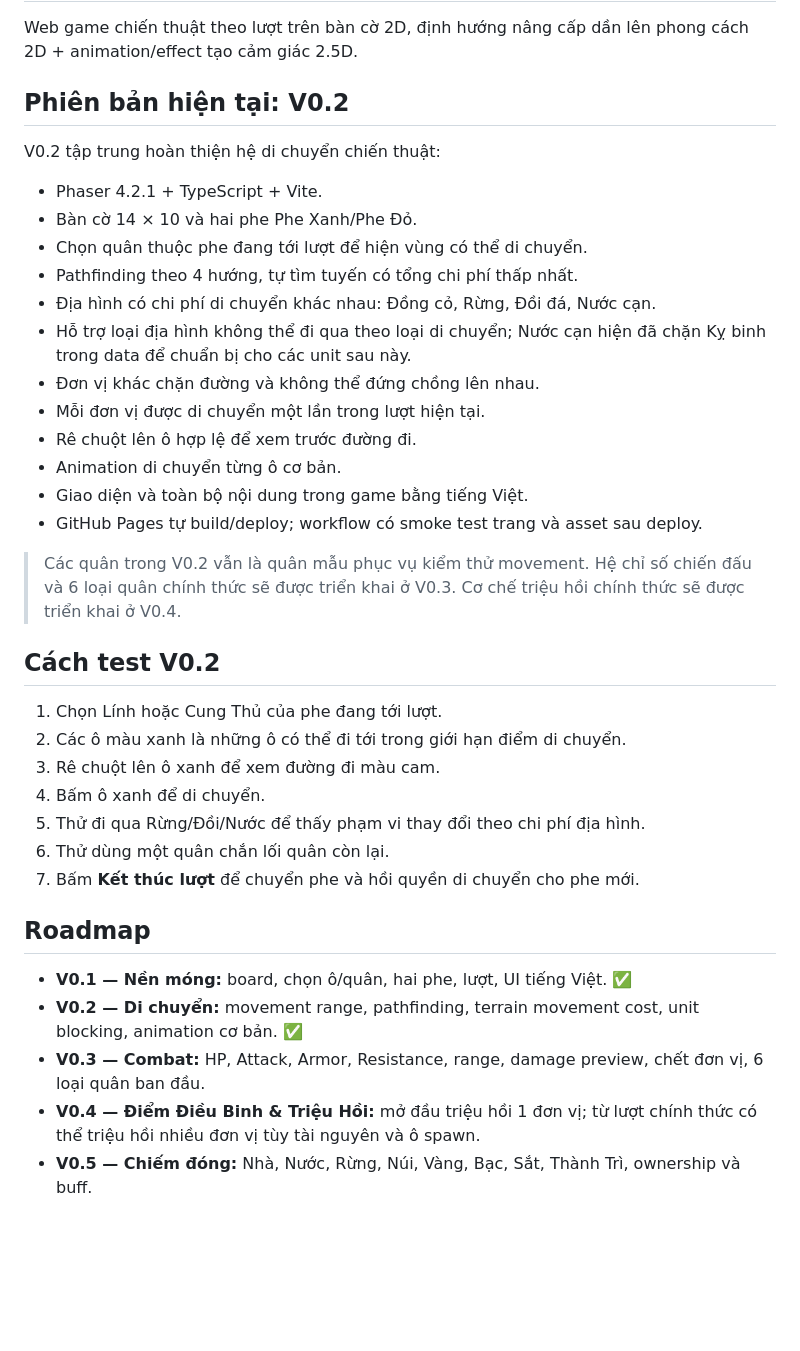
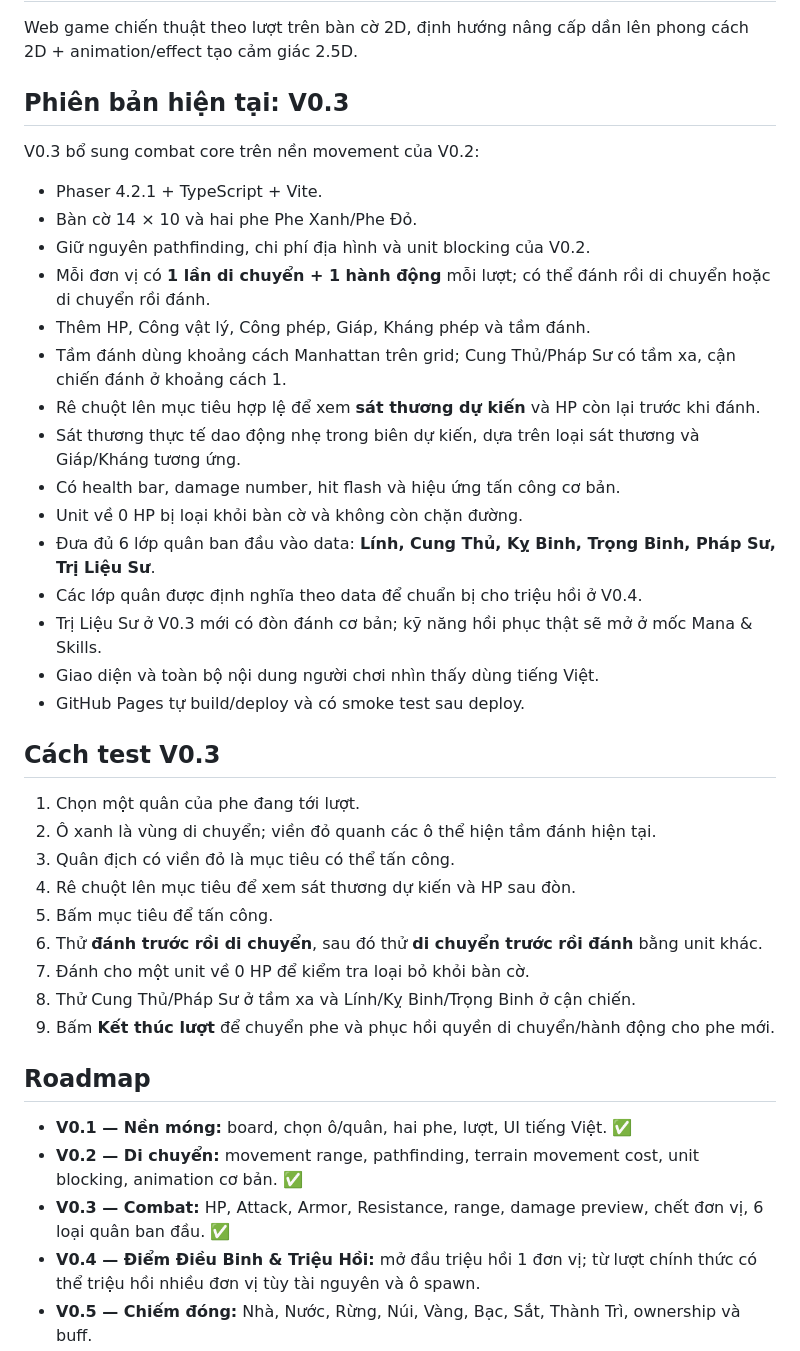
Before and after one commit to VGpro9X/Dieu-Binh-Khien-Tuong, a Markdown page: README.md, the part around the change. Rendered like a GitHub page; blank space fills up the shorter version.

Commit message:
docs(v0.3): cập nhật README và hướng dẫn test combat

```diff
--- a/README.md
+++ b/README.md
@@ -2,40 +2,43 @@
 
 Web game chiến thuật theo lượt trên bàn cờ 2D, định hướng nâng cấp dần lên phong cách 2D + animation/effect tạo cảm giác 2.5D.
 
-## Phiên bản hiện tại: V0.2
+## Phiên bản hiện tại: V0.3
 
-V0.2 tập trung hoàn thiện hệ di chuyển chiến thuật:
+V0.3 bổ sung combat core trên nền movement của V0.2:
 
 - Phaser 4.2.1 + TypeScript + Vite.
 - Bàn cờ 14 × 10 và hai phe Phe Xanh/Phe Đỏ.
-- Chọn quân thuộc phe đang tới lượt để hiện vùng có thể di chuyển.
-- Pathfinding theo 4 hướng, tự tìm tuyến có tổng chi phí thấp nhất.
-- Địa hình có chi phí di chuyển khác nhau: Đồng cỏ, Rừng, Đồi đá, Nước cạn.
-- Hỗ trợ loại địa hình không thể đi qua theo loại di chuyển; Nước cạn hiện đã chặn Kỵ binh trong data để chuẩn bị cho các unit sau này.
-- Đơn vị khác chặn đường và không thể đứng chồng lên nhau.
-- Mỗi đơn vị được di chuyển một lần trong lượt hiện tại.
-- Rê chuột lên ô hợp lệ để xem trước đường đi.
-- Animation di chuyển từng ô cơ bản.
-- Giao diện và toàn bộ nội dung trong game bằng tiếng Việt.
-- GitHub Pages tự build/deploy; workflow có smoke test trang và asset sau deploy.
+- Giữ nguyên pathfinding, chi phí địa hình và unit blocking của V0.2.
+- Mỗi đơn vị có **1 lần di chuyển + 1 hành động** mỗi lượt; có thể đánh rồi di chuyển hoặc di chuyển rồi đánh.
+- Thêm HP, Công vật lý, Công phép, Giáp, Kháng phép và tầm đánh.
+- Tầm đánh dùng khoảng cách Manhattan trên grid; Cung Thủ/Pháp Sư có tầm xa, cận chiến đánh ở khoảng cách 1.
+- Rê chuột lên mục tiêu hợp lệ để xem **sát thương dự kiến** và HP còn lại trước khi đánh.
+- Sát thương thực tế dao động nhẹ trong biên dự kiến, dựa trên loại sát thương và Giáp/Kháng tương ứng.
+- Có health bar, damage number, hit flash và hiệu ứng tấn công cơ bản.
+- Unit về 0 HP bị loại khỏi bàn cờ và không còn chặn đường.
+- Đưa đủ 6 lớp quân ban đầu vào data: **Lính, Cung Thủ, Kỵ Binh, Trọng Binh, Pháp Sư, Trị Liệu Sư**.
+- Các lớp quân được định nghĩa theo data để chuẩn bị cho triệu hồi ở V0.4.
+- Trị Liệu Sư ở V0.3 mới có đòn đánh cơ bản; kỹ năng hồi phục thật sẽ mở ở mốc Mana & Skills.
+- Giao diện và toàn bộ nội dung người chơi nhìn thấy dùng tiếng Việt.
+- GitHub Pages tự build/deploy và có smoke test sau deploy.
 
-> Các quân trong V0.2 vẫn là quân mẫu phục vụ kiểm thử movement. Hệ chỉ số chiến đấu và 6 loại quân chính thức sẽ được triển khai ở V0.3. Cơ chế triệu hồi chính thức sẽ được triển khai ở V0.4.
+## Cách test V0.3
 
-## Cách test V0.2
-
-1. Chọn Lính hoặc Cung Thủ của phe đang tới lượt.
-2. Các ô màu xanh là những ô có thể đi tới trong giới hạn điểm di chuyển.
-3. Rê chuột lên ô xanh để xem đường đi màu cam.
-4. Bấm ô xanh để di chuyển.
-5. Thử đi qua Rừng/Đồi/Nước để thấy phạm vi thay đổi theo chi phí địa hình.
-6. Thử dùng một quân chắn lối quân còn lại.
-7. Bấm **Kết thúc lượt** để chuyển phe và hồi quyền di chuyển cho phe mới.
+1. Chọn một quân của phe đang tới lượt.
+2. Ô xanh là vùng di chuyển; viền đỏ quanh các ô thể hiện tầm đánh hiện tại.
+3. Quân địch có viền đỏ là mục tiêu có thể tấn công.
+4. Rê chuột lên mục tiêu để xem sát thương dự kiến và HP sau đòn.
+5. Bấm mục tiêu để tấn công.
+6. Thử **đánh trước rồi di chuyển**, sau đó thử **di chuyển trước rồi đánh** bằng unit khác.
+7. Đánh cho một unit về 0 HP để kiểm tra loại bỏ khỏi bàn cờ.
+8. Thử Cung Thủ/Pháp Sư ở tầm xa và Lính/Kỵ Binh/Trọng Binh ở cận chiến.
+9. Bấm **Kết thúc lượt** để chuyển phe và phục hồi quyền di chuyển/hành động cho phe mới.
 
 ## Roadmap
 
 - **V0.1 — Nền móng:** board, chọn ô/quân, hai phe, lượt, UI tiếng Việt. ✅
 - **V0.2 — Di chuyển:** movement range, pathfinding, terrain movement cost, unit blocking, animation cơ bản. ✅
-- **V0.3 — Combat:** HP, Attack, Armor, Resistance, range, damage preview, chết đơn vị, 6 loại quân ban đầu.
+- **V0.3 — Combat:** HP, Attack, Armor, Resistance, range, damage preview, chết đơn vị, 6 loại quân ban đầu. ✅
 - **V0.4 — Điểm Điều Binh & Triệu Hồi:** mở đầu triệu hồi 1 đơn vị; từ lượt chính thức có thể triệu hồi nhiều đơn vị tùy tài nguyên và ô spawn.
 - **V0.5 — Chiếm đóng:** Nhà, Nước, Rừng, Núi, Vàng, Bạc, Sắt, Thành Trì, ownership và buff.
 - **V0.6 — Random Map Generator:** seed, phân bố 4–6, BalanceValue, khoảng cách và vùng tranh chấp.
```
